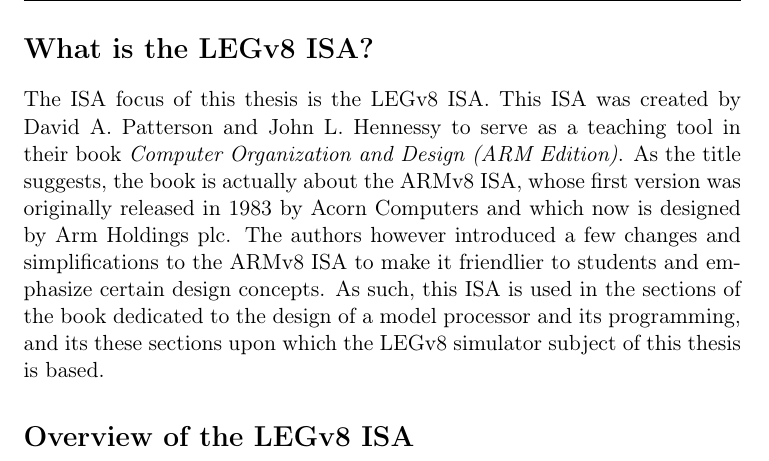
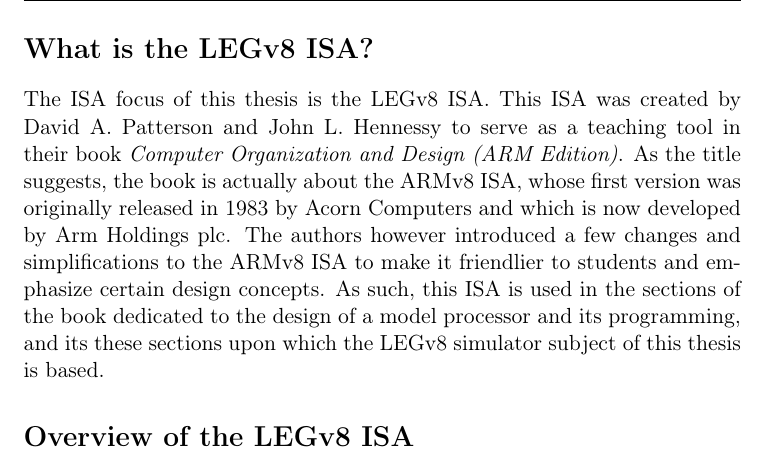
Before and after one commit to simdeistud/bachelors-thesis, a LaTeX thesis (sources/Thesis.tex, which reads sources/Front/Introduction.tex): part of page 6 of 27, cut so that both start at the same text. Compiled offline with pdfLaTeX.

Commit message:
Update Introduction.tex

```diff
--- a/sources/Front/Introduction.tex
+++ b/sources/Front/Introduction.tex
@@ -23,7 +23,7 @@
 
 The ISA focus of this thesis is the LEGv8 ISA. This ISA was created by David A. Patterson and John L. Hennessy to serve as a teaching
 tool in their book \emph{Computer Organization and Design (ARM Edition)}. As the title suggests, the book is actually about the ARMv8 ISA, whose first
-version was originally released in 1983 by Acorn Computers and which now is designed by Arm Holdings plc. The authors however introduced a few
+version was originally released in 1983 by Acorn Computers and which is now developed by Arm Holdings plc. The authors however introduced a few
 changes and simplifications to the ARMv8 ISA to make it friendlier to students and emphasize certain design concepts. As such, this ISA is used
 in the sections of the book dedicated to the design of a model processor and its programming, and its these sections upon which the LEGv8 simulator
 subject of this thesis is based.
```
